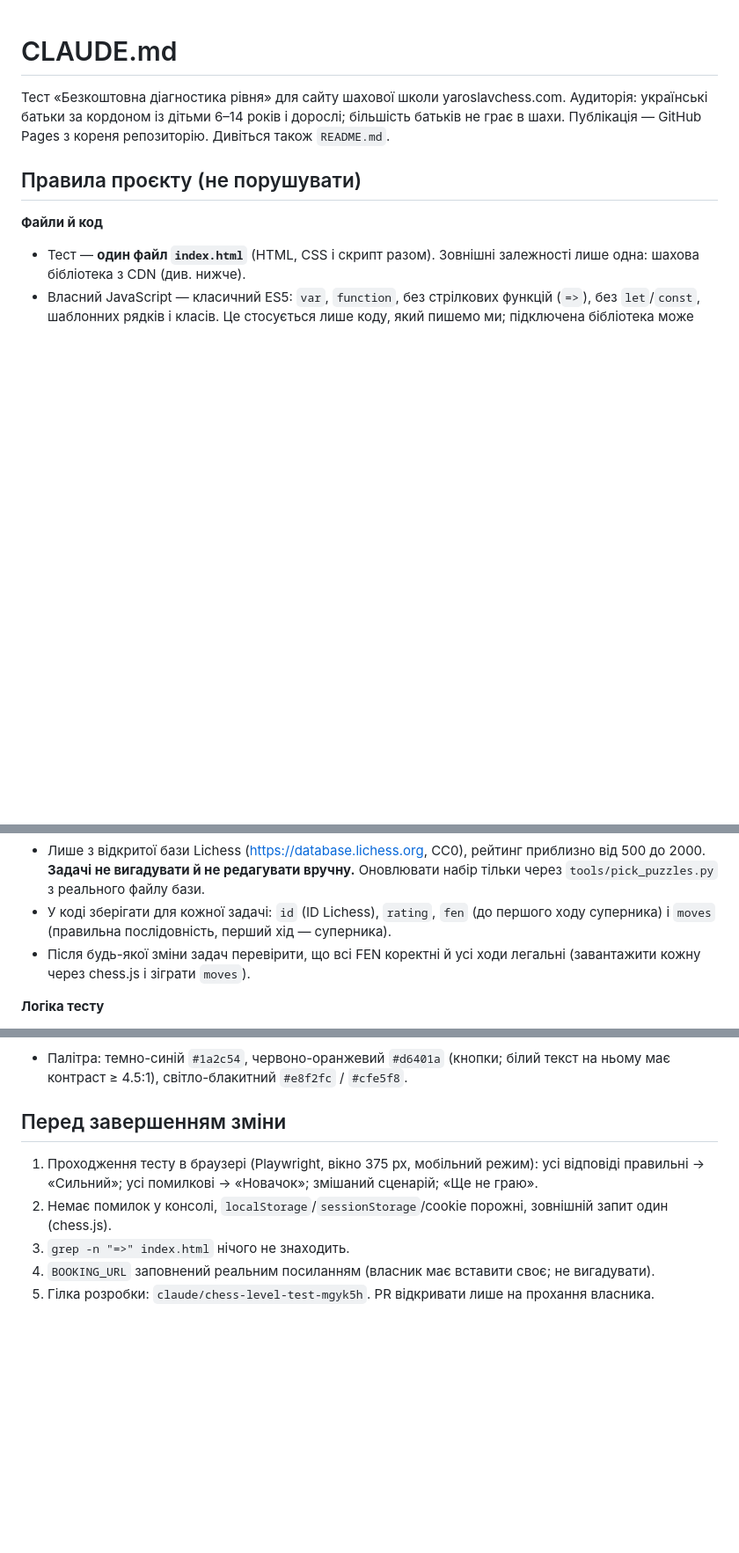
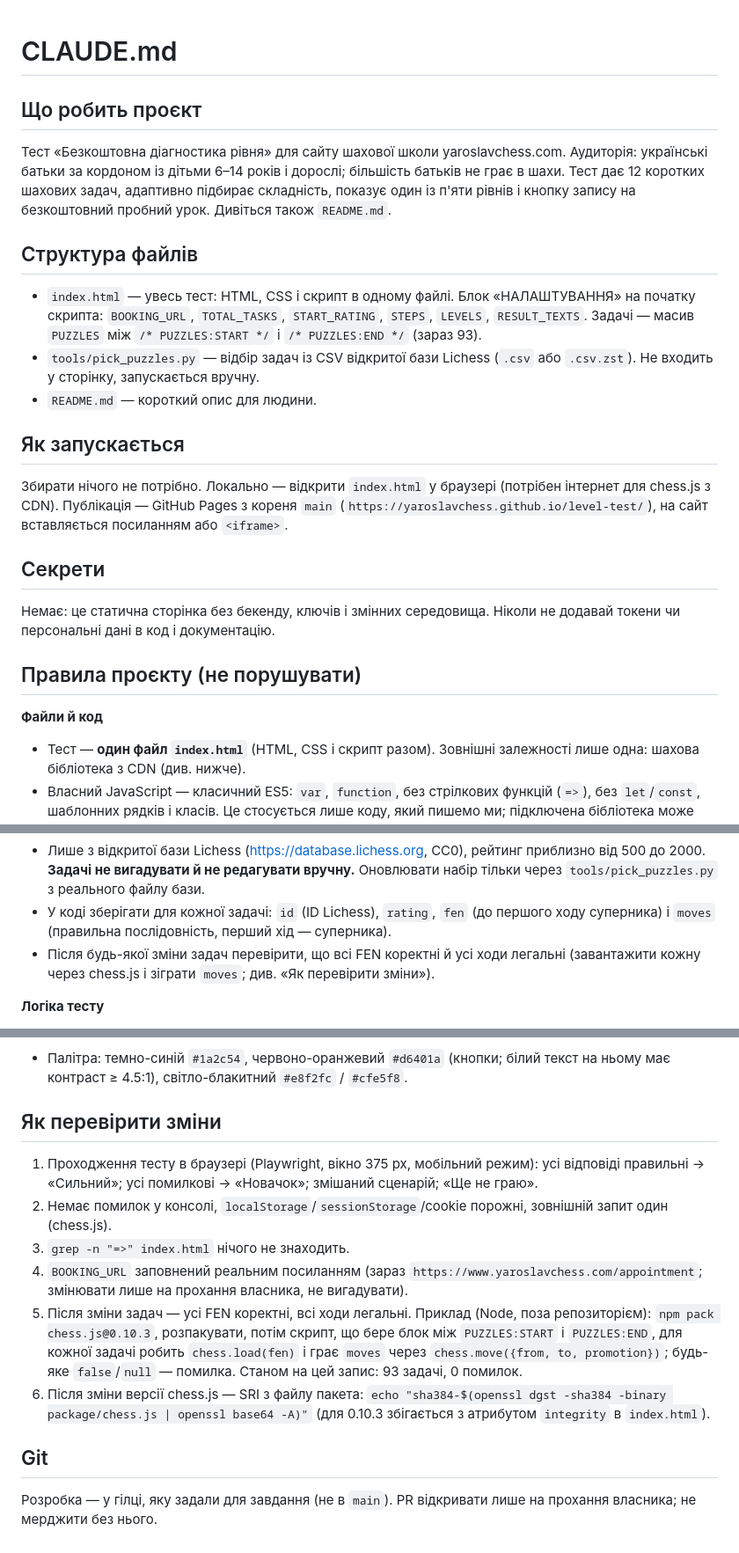
Before and after one commit to YaroslavChess/level-test, a Markdown page: CLAUDE.md, 3 parts joined by grey strips. Shown at 88% size. Rendered like a GitHub page; blank space fills up the shorter version.

Commit message:
Оновити CLAUDE.md і README.md
Привести документацію у відповідність до коду; код не змінено.

Co-Authored-By: Claude Sonnet 5.5 <noreply@anthropic.com>
Claude-Session: https://claude.ai/code/session_01QxQH3bCqHqYdrz92RJJBRi

```diff
--- a/CLAUDE.md
+++ b/CLAUDE.md
@@ -1,8 +1,32 @@
 # CLAUDE.md
+
+## Що робить проєкт
 
 Тест «Безкоштовна діагностика рівня» для сайту шахової школи yaroslavchess.com.
 Аудиторія: українські батьки за кордоном із дітьми 6–14 років і дорослі; більшість батьків
-не грає в шахи. Публікація — GitHub Pages з кореня репозиторію. Дивіться також `README.md`.
+не грає в шахи. Тест дає 12 коротких шахових задач, адаптивно підбирає складність, показує
+один із п'яти рівнів і кнопку запису на безкоштовний пробний урок. Дивіться також `README.md`.
+
+## Структура файлів
+
+- `index.html` — увесь тест: HTML, CSS і скрипт в одному файлі. Блок «НАЛАШТУВАННЯ» на
+  початку скрипта: `BOOKING_URL`, `TOTAL_TASKS`, `START_RATING`, `STEPS`, `LEVELS`,
+  `RESULT_TEXTS`. Задачі — масив `PUZZLES` між `/* PUZZLES:START */` і `/* PUZZLES:END */`
+  (зараз 93).
+- `tools/pick_puzzles.py` — відбір задач із CSV відкритої бази Lichess (`.csv` або `.csv.zst`).
+  Не входить у сторінку, запускається вручну.
+- `README.md` — короткий опис для людини.
+
+## Як запускається
+
+Збирати нічого не потрібно. Локально — відкрити `index.html` у браузері (потрібен інтернет
+для chess.js з CDN). Публікація — GitHub Pages з кореня `main`
+(`https://yaroslavchess.github.io/level-test/`), на сайт вставляється посиланням або `<iframe>`.
+
+## Секрети
+
+Немає: це статична сторінка без бекенду, ключів і змінних середовища. Ніколи не додавай
+токени чи персональні дані в код і документацію.
 
 ## Правила проєкту (не порушувати)
 
@@ -22,7 +46,7 @@
 - У коді зберігати для кожної задачі: `id` (ID Lichess), `rating`, `fen` (до першого ходу
   суперника) і `moves` (правильна послідовність, перший хід — суперника).
 - Після будь-якої зміни задач перевірити, що всі FEN коректні й усі ходи легальні
-  (завантажити кожну через chess.js і зіграти `moves`).
+  (завантажити кожну через chess.js і зіграти `moves`; див. «Як перевірити зміни»).
 
 **Логіка тесту**
 - 12 задач. Правильна відповідь → наступна задача складніша, помилка → простіша
@@ -54,13 +78,24 @@
 - Палітра: темно-синій `#1a2c54`, червоно-оранжевий `#d6401a` (кнопки; білий текст на ньому
   має контраст ≥ 4.5:1), світло-блакитний `#e8f2fc` / `#cfe5f8`.
 
-## Перед завершенням зміни
+## Як перевірити зміни
 
 1. Проходження тесту в браузері (Playwright, вікно 375 px, мобільний режим): усі відповіді
    правильні → «Сильний»; усі помилкові → «Новачок»; змішаний сценарій; «Ще не граю».
 2. Немає помилок у консолі, `localStorage`/`sessionStorage`/cookie порожні, зовнішній
    запит один (chess.js).
 3. `grep -n "=>" index.html` нічого не знаходить.
-4. `BOOKING_URL` заповнений реальним посиланням (власник має вставити своє; не вигадувати).
-5. Гілка розробки: `claude/chess-level-test-mgyk5h`. PR відкривати лише на прохання
-   власника.
+4. `BOOKING_URL` заповнений реальним посиланням (зараз `https://www.yaroslavchess.com/appointment`;
+   змінювати лише на прохання власника, не вигадувати).
+5. Після зміни задач — усі FEN коректні, всі ходи легальні. Приклад (Node, поза репозиторієм):
+   `npm pack chess.js@0.10.3`, розпакувати, потім скрипт, що бере блок між `PUZZLES:START` і
+   `PUZZLES:END`, для кожної задачі робить `chess.load(fen)` і грає `moves` через `chess.move({from, to, promotion})`;
+   будь-яке `false`/`null` — помилка. Станом на цей запис: 93 задачі, 0 помилок.
+6. Після зміни версії chess.js — SRI з файлу пакета:
+   `echo "sha384-$(openssl dgst -sha384 -binary package/chess.js | openssl base64 -A)"`
+   (для 0.10.3 збігається з атрибутом `integrity` в `index.html`).
+
+## Git
+
+Розробка — у гілці, яку задали для завдання (не в `main`). PR відкривати лише на прохання
+власника; не мерджити без нього.
```
Also changed, not shown: README.md (+13 -8 lines).
